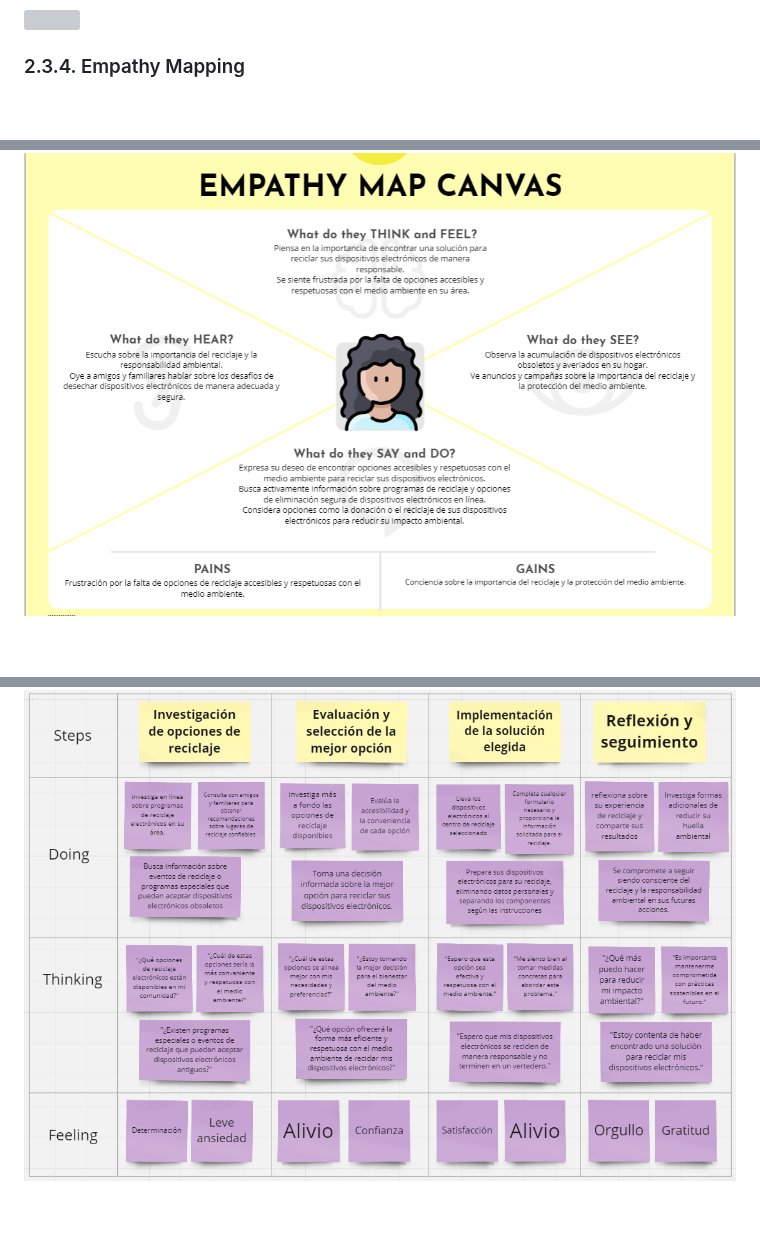
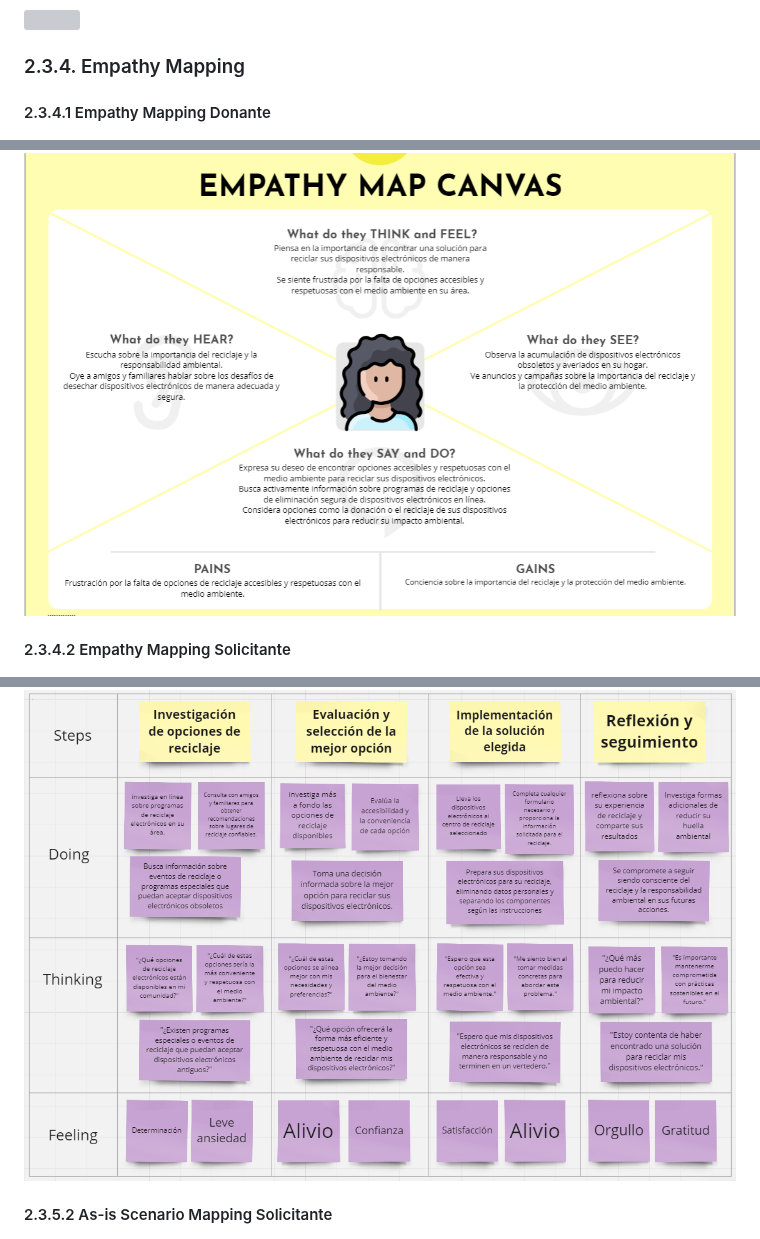
Before and after one commit to Salvlormonch1/RecyTech, a Markdown page: README.md, 3 parts joined by grey strips. GitHub-like rendering; blank space fills up the shorter version; grey boxes are pictures that could not be loaded.

```diff
--- a/README.md
+++ b/README.md
@@ -573,7 +575,11 @@ Para la elaboración de tales User Persona, se ha utilizado la plataforma UXPres
 
 ### 2.3.4. Empathy Mapping
 
+#### 2.3.4.1 Empathy Mapping Donante
+
 ![Empathy Mapping 1](/./images/EmphatyDonante.PNG)
+
+#### 2.3.4.2 Empathy Mapping Solicitante
 
 ![Empathy Mapping 2](/./images/EmphatySolicitante.PNG)
 
@@ -585,4 +593,6 @@ Para la elaboración de tales User Persona, se ha utilizado la plataforma UXPres
 ![As-is Scenario Mapping 1](/./images/As-isDonante.PNG)
+
+#### 2.3.5.2 As-is Scenario Mapping Solicitante
 
 ![As-is Scenario Mapping 2](/./images/As-isSolicitante.PNG)
 
```
Also changed, not shown: other parts of README.md (+6 -2 lines).
